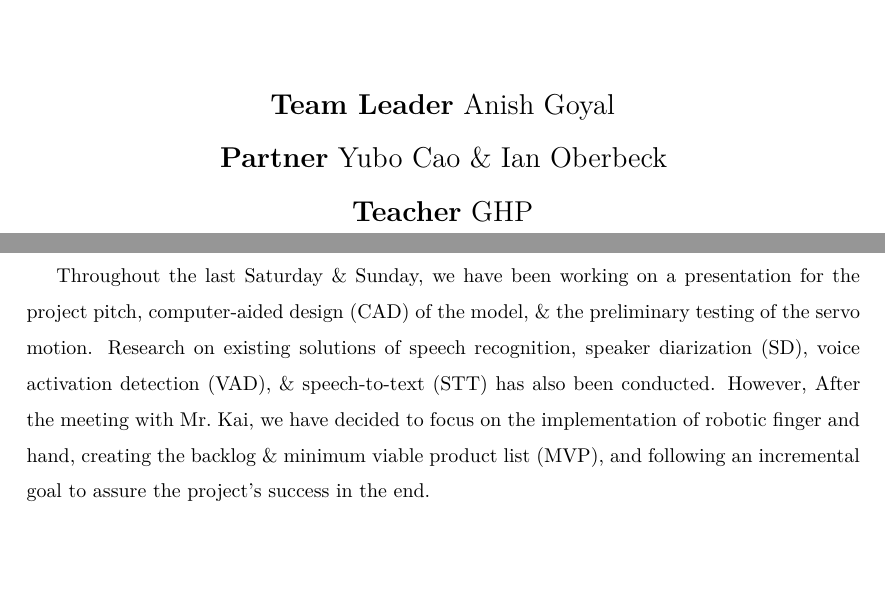
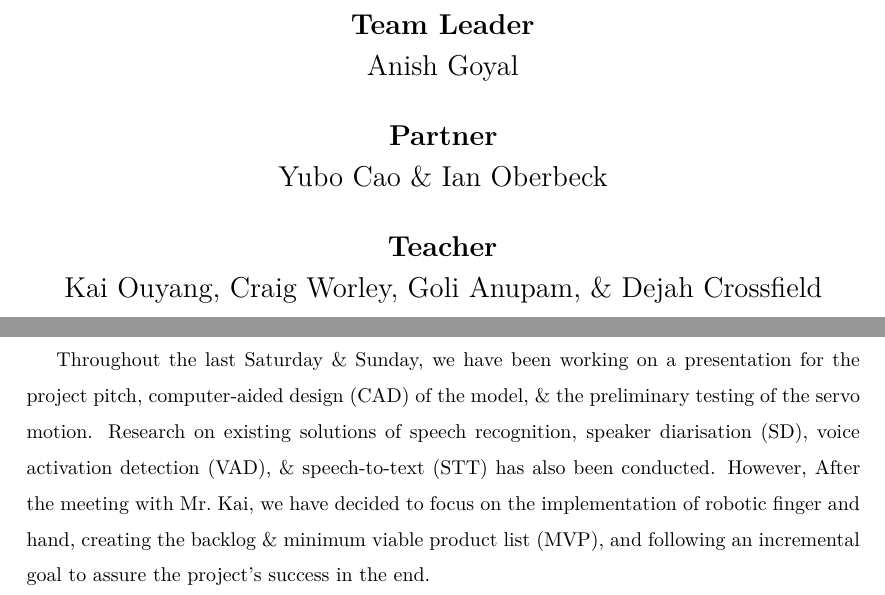
Before and after one commit to anishgoyal1108/worley, a LaTeX document (log/main.tex, which reads log/reflection.tex): two parts of pages 1 and 7 of 18, joined at a grey line, cut so that both start at the same text, the shorter picture padded with empty space. Compiled offline with XeLaTeX.

Commit message:
doc(log): update the logbook

```diff
--- a/log/main.tex
+++ b/log/main.tex
@@ -143,13 +143,16 @@
   Lawrenceville, Georgia
 
   \vspace{0.5in}
-  \setstretch{1.5}\selectfont
+  \setstretch{1.15}\selectfont
 
-  \textbf{Team Leader} Anish Goyal
+  \vspace{1em}
+  \textbf{Team Leader}\\ Anish Goyal
 
-  \textbf{Partner} Yubo Cao \& Ian Oberbeck
+  \vspace{1em}
+  \textbf{Partner}\\ Yubo Cao \& Ian Oberbeck
 
-  \textbf{Teacher} GHP
+  \vspace{1em}
+  \textbf{Teacher}\\ Kai Ouyang, Craig Worley, Goli Anupam, \& Dejah Crossfield
 \end{titlepage}
 \tableofcontents
 \newpage
--- a/log/reflection.tex
+++ b/log/reflection.tex
@@ -1,3 +1,3 @@
 \reflection{7/3/2023}{Yubo Cao}
 
-Throughout the last Saturday \& Sunday, we have been working on a presentation for the project pitch, computer-aided design (CAD) of the model, \& the preliminary testing of the servo motion. Research on existing solutions of speech recognition, speaker diarization (SD), voice activation detection (VAD), \& speech-to-text (STT) has also been conducted. However, After the meeting with Mr.~Kai, we have decided to focus on the implementation of robotic finger and hand, creating the backlog \& minimum viable product list (MVP), and following an incremental goal to assure the project's success in the end.
+Throughout the last Saturday \& Sunday, we have been working on a presentation for the project pitch, computer-aided design (CAD) of the model, \& the preliminary testing of the servo motion. Research on existing solutions of speech recognition, speaker diarisation (SD), voice activation detection (VAD), \& speech-to-text (STT) has also been conducted. However, After the meeting with Mr.~Kai, we have decided to focus on the implementation of robotic finger and hand, creating the backlog \& minimum viable product list (MVP), and following an incremental goal to assure the project's success in the end.
```
